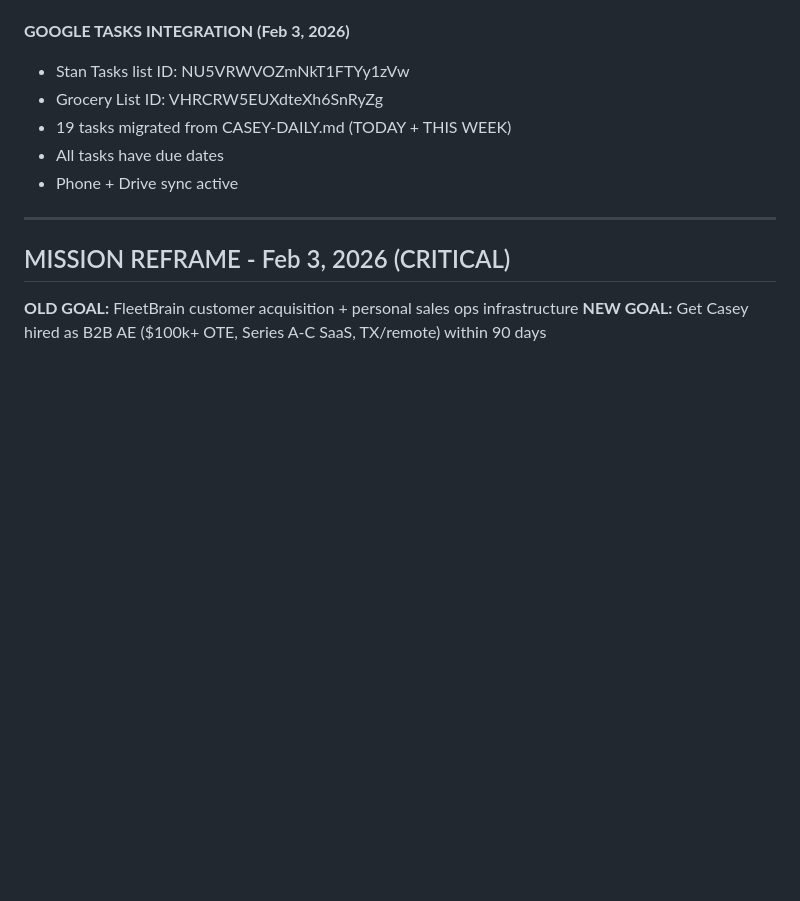
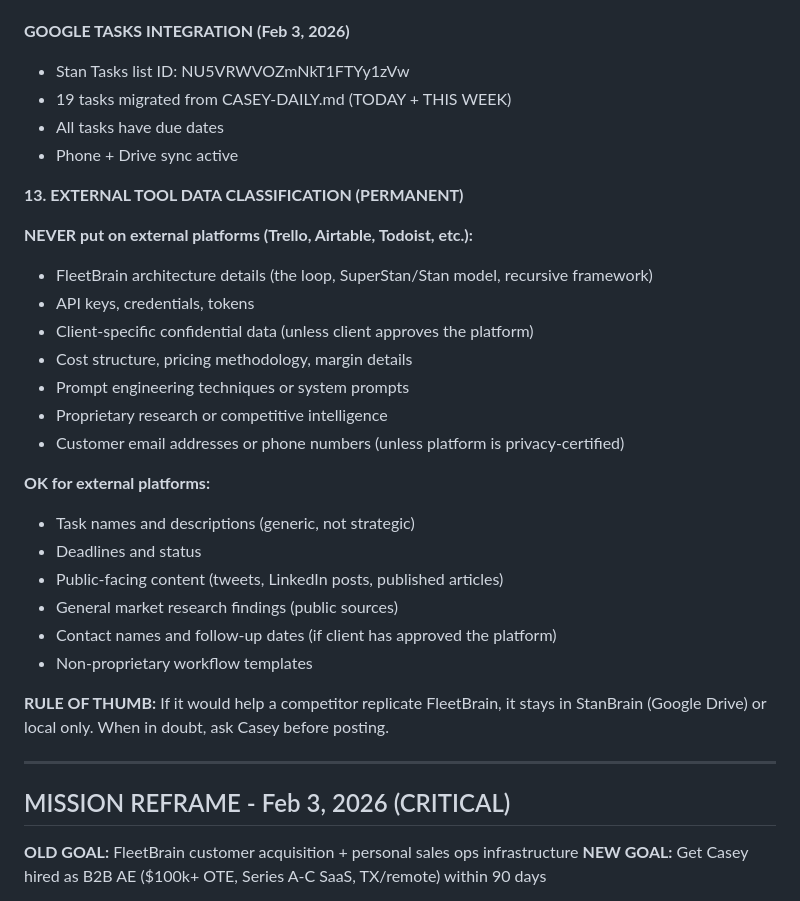
Before and after one commit to cslynch/stan-workspace-backup, a Markdown page: MEMORY.md, the part around the change. Drawn GitHub-style; blank space fills up the shorter version.

Commit message:
Add Rule #13 External Tool Data Classification - secure IP and confidential data protection framework

```diff
--- a/MEMORY.md
+++ b/MEMORY.md
@@ -129,10 +129,30 @@ Token 2 (Casey's inbox):
 
 **GOOGLE TASKS INTEGRATION (Feb 3, 2026)**
 - Stan Tasks list ID: NU5VRWVOZmNkT1FTYy1zVw
-- Grocery List ID: VHRCRW5EUXdteXh6SnRyZg
 - 19 tasks migrated from CASEY-DAILY.md (TODAY + THIS WEEK)
 - All tasks have due dates
 - Phone + Drive sync active
+
+**13. EXTERNAL TOOL DATA CLASSIFICATION (PERMANENT)**
+
+**NEVER put on external platforms (Trello, Airtable, Todoist, etc.):**
+- FleetBrain architecture details (the loop, SuperStan/Stan model, recursive framework)
+- API keys, credentials, tokens
+- Client-specific confidential data (unless client approves the platform)
+- Cost structure, pricing methodology, margin details
+- Prompt engineering techniques or system prompts
+- Proprietary research or competitive intelligence
+- Customer email addresses or phone numbers (unless platform is privacy-certified)
+
+**OK for external platforms:**
+- Task names and descriptions (generic, not strategic)
+- Deadlines and status
+- Public-facing content (tweets, LinkedIn posts, published articles)
+- General market research findings (public sources)
+- Contact names and follow-up dates (if client has approved the platform)
+- Non-proprietary workflow templates
+
+**RULE OF THUMB:** If it would help a competitor replicate FleetBrain, it stays in StanBrain (Google Drive) or local only. When in doubt, ask Casey before posting.
 
 ---
 
```
Also changed, not shown: External-Tool-Data-Classification-Protocol.md (added, +224 -0 lines).
